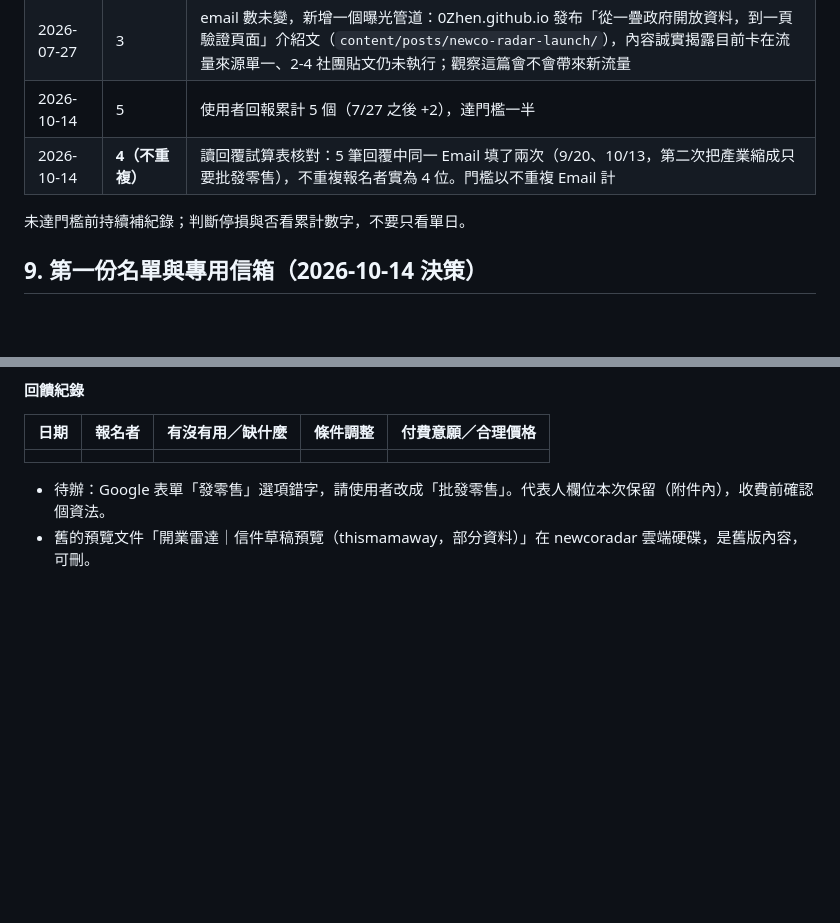
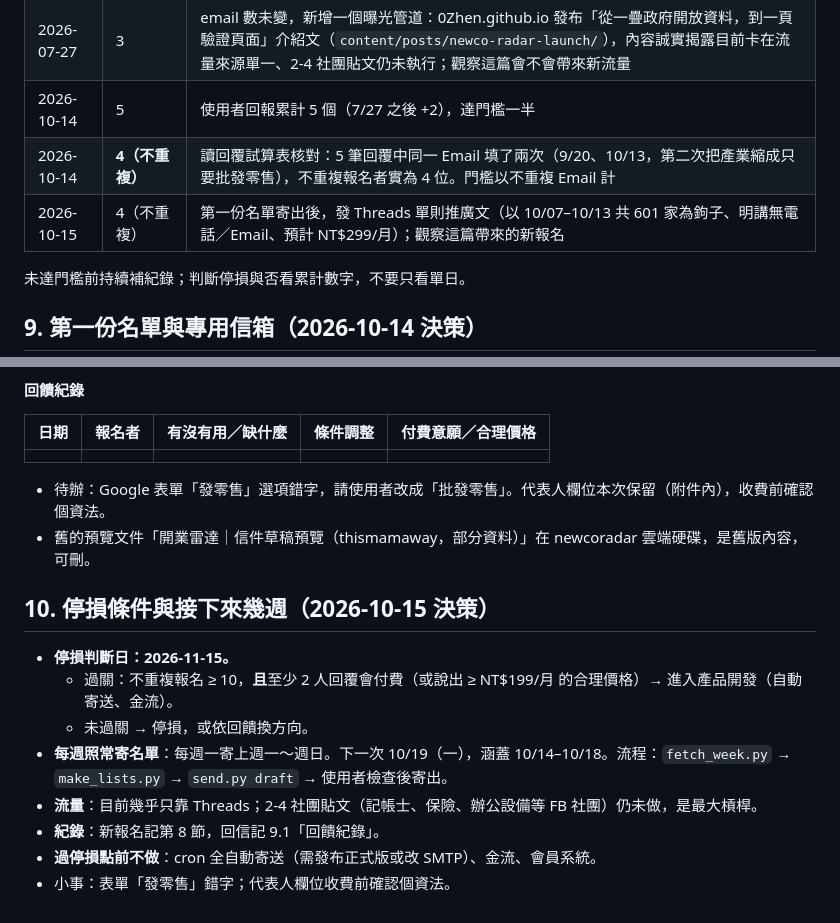
Before and after one commit to 0Zhen/newco-radar, a Markdown page: PLAN.md, 2 parts joined by grey strips. Rendered like a GitHub page; blank space fills up the shorter version.

Commit message:
PLAN: stop-loss criteria (2026-11-15) and weekly cadence
Co-Authored-By: Claude Opus 5.5 <noreply@anthropic.com>

```diff
--- a/PLAN.md
+++ b/PLAN.md
@@ -146,6 +146,7 @@ curl -s "https://data.gov.tw/api/v2/rest/dataset/6047" -H "Accept: application/j
 | 2026-07-27 | 3 | email 數未變，新增一個曝光管道：0Zhen.github.io 發布「從一疊政府開放資料，到一頁驗證頁面」介紹文（`content/posts/newco-radar-launch/`），內容誠實揭露目前卡在流量來源單一、2-4 社團貼文仍未執行；觀察這篇會不會帶來新流量 |
 | 2026-10-14 | 5 | 使用者回報累計 5 個（7/27 之後 +2），達門檻一半 |
 | 2026-10-14 | **4（不重複）** | 讀回覆試算表核對：5 筆回覆中同一 Email 填了兩次（9/20、10/13，第二次把產業縮成只要批發零售），不重複報名者實為 4 位。門檻以不重複 Email 計 |
+| 2026-10-15 | 4（不重複） | 第一份名單寄出後，發 Threads 單則推廣文（以 10/07–10/13 共 601 家為鉤子、明講無電話／Email、預計 NT$299/月）；觀察這篇帶來的新報名 |
 
 未達門檻前持續補紀錄；判斷停損與否看累計數字，不要只看單日。
 
@@ -180,3 +181,14 @@ curl -s "https://data.gov.tw/api/v2/rest/dataset/6047" -H "Accept: application/j
 | | | | | |
 - 待辦：Google 表單「發零售」選項錯字，請使用者改成「批發零售」。代表人欄位本次保留（附件內），收費前確認個資法。
 - 舊的預覽文件「開業雷達｜信件草稿預覽（thismamaway，部分資料）」在 newcoradar 雲端硬碟，是舊版內容，可刪。
+
+## 10. 停損條件與接下來幾週（2026-10-15 決策）
+
+- **停損判斷日：2026-11-15。**
+  - 過關：不重複報名 ≥ 10，**且**至少 2 人回覆會付費（或說出 ≥ NT$199/月 的合理價格）→ 進入產品開發（自動寄送、金流）。
+  - 未過關 → 停損，或依回饋換方向。
+- **每週照常寄名單**：每週一寄上週一～週日。下一次 10/19（一），涵蓋 10/14–10/18。流程：`fetch_week.py` → `make_lists.py` → `send.py draft` → 使用者檢查後寄出。
+- **流量**：目前幾乎只靠 Threads；2-4 社團貼文（記帳士、保險、辦公設備等 FB 社團）仍未做，是最大槓桿。
+- **紀錄**：新報名記第 8 節，回信記 9.1「回饋紀錄」。
+- **過停損點前不做**：cron 全自動寄送（需發布正式版或改 SMTP）、金流、會員系統。
+- 小事：表單「發零售」錯字；代表人欄位收費前確認個資法。
```
